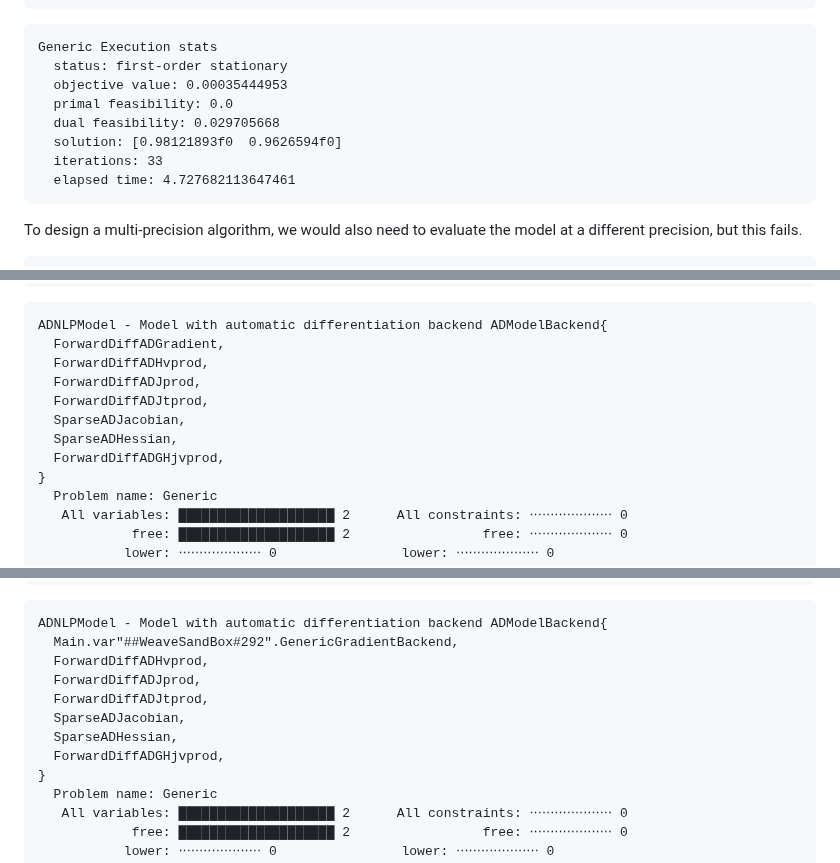
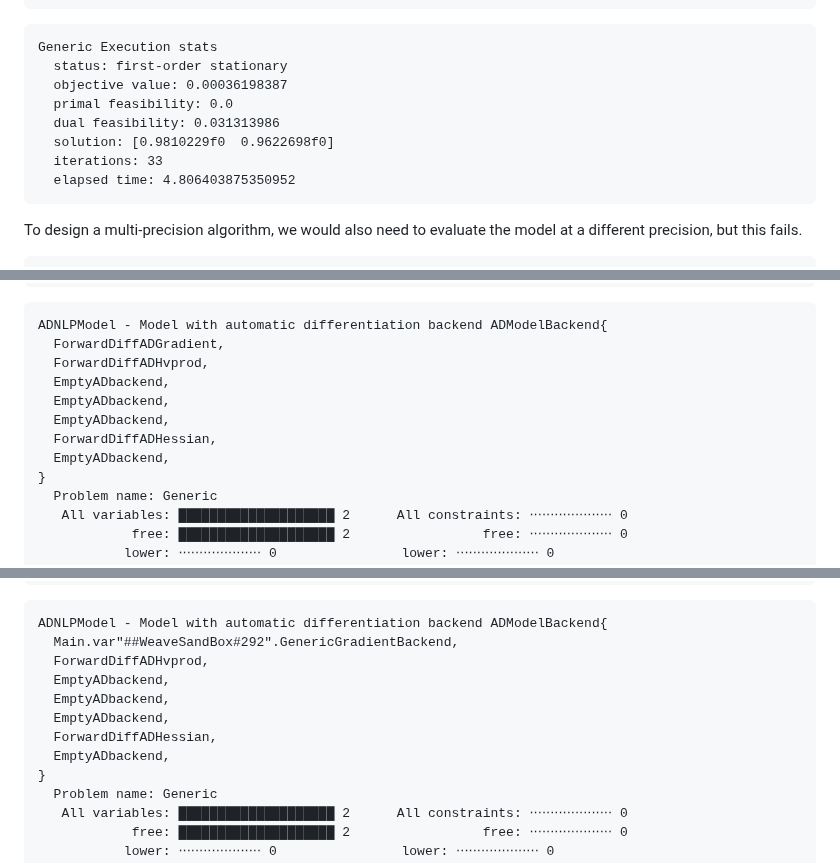
Before and after one commit to JuliaSmoothOptimizers/JSOTutorials.jl, a Markdown page: generic-adnlpmodels/index.md, 3 parts joined by grey strips. Rendered like a GitHub page.

````diff
--- a/generic-adnlpmodels/index.md
+++ b/generic-adnlpmodels/index.md
@@ -42,12 +42,12 @@ print(stats)
 ```
 Generic Execution stats
   status: first-order stationary
-  objective value: 0.00035444953
+  objective value: 0.00036198387
   primal feasibility: 0.0
-  dual feasibility: 0.029705668
-  solution: [0.98121893f0  0.9626594f0]
+  dual feasibility: 0.031313986
+  solution: [0.9810229f0  0.9622698f0]
   iterations: 33
-  elapsed time: 4.727682113647461
+  elapsed time: 4.806403875350952
 ```
 
 
@@ -94,11 +94,11 @@ nlp = ADNLPModel(f, x0)
 ADNLPModel - Model with automatic differentiation backend ADModelBackend{
   ForwardDiffADGradient,
   ForwardDiffADHvprod,
-  ForwardDiffADJprod,
-  ForwardDiffADJtprod,
-  SparseADJacobian,
-  SparseADHessian,
-  ForwardDiffADGHjvprod,
+  EmptyADbackend,
+  EmptyADbackend,
+  EmptyADbackend,
+  ForwardDiffADHessian,
+  EmptyADbackend,
 }
   Problem name: Generic
    All variables: ████████████████████ 2      All constraints: ⋅⋅⋅⋅⋅⋅⋅⋅⋅⋅⋅⋅⋅⋅⋅⋅⋅⋅⋅⋅ 0
@@ -197,11 +197,11 @@ nlp = ADNLPModel(f, x0, gradient_backend = GenericGradientBackend)
 ADNLPModel - Model with automatic differentiation backend ADModelBackend{
   Main.var"##WeaveSandBox#292".GenericGradientBackend,
   ForwardDiffADHvprod,
-  ForwardDiffADJprod,
-  ForwardDiffADJtprod,
-  SparseADJacobian,
-  SparseADHessian,
-  ForwardDiffADGHjvprod,
+  EmptyADbackend,
+  EmptyADbackend,
+  EmptyADbackend,
+  ForwardDiffADHessian,
+  EmptyADbackend,
 }
   Problem name: Generic
    All variables: ████████████████████ 2      All constraints: ⋅⋅⋅⋅⋅⋅⋅⋅⋅⋅⋅⋅⋅⋅⋅⋅⋅⋅⋅⋅ 0
````
Also changed, not shown: other parts of generic-adnlpmodels/index.md (+8 -8 lines).
